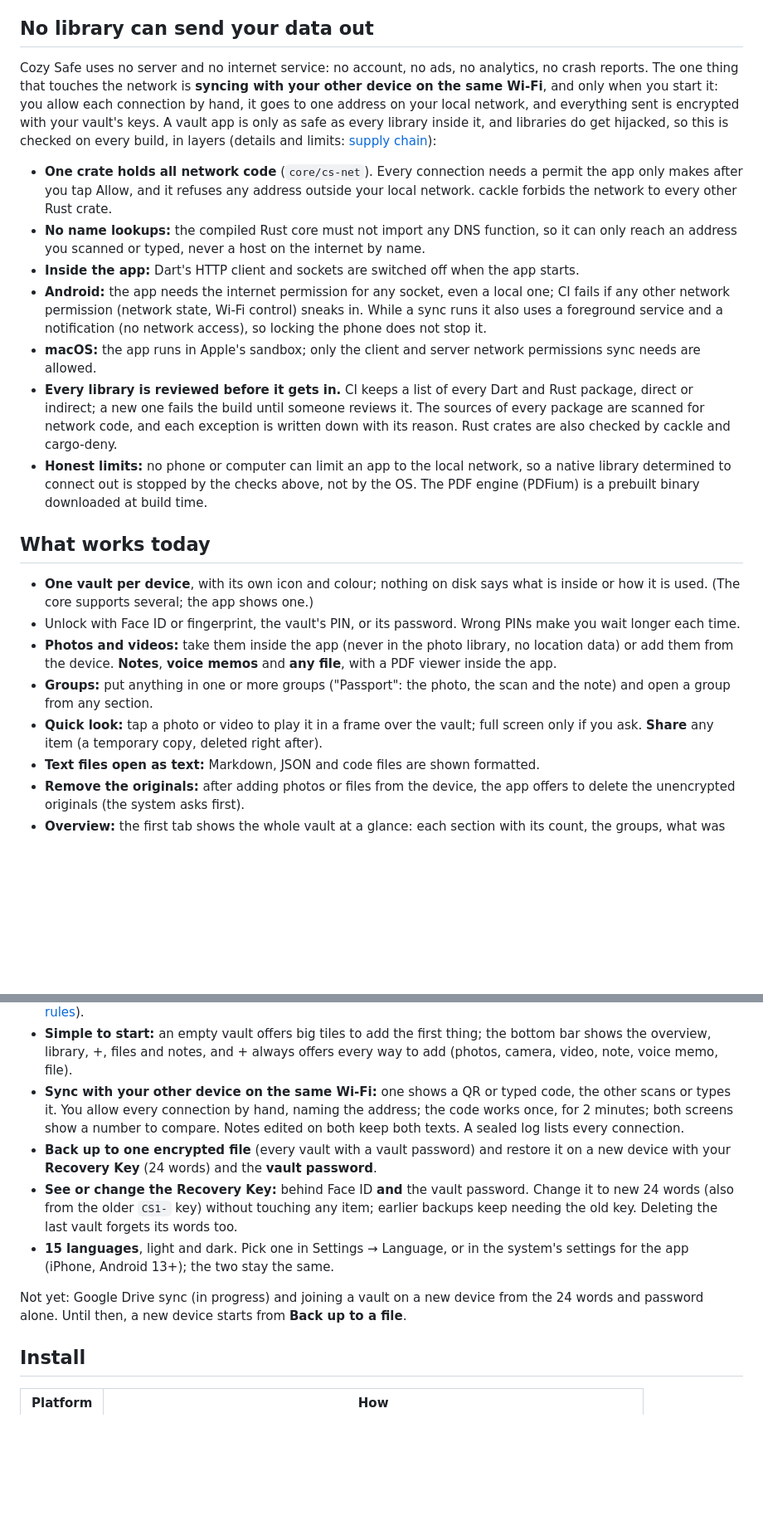
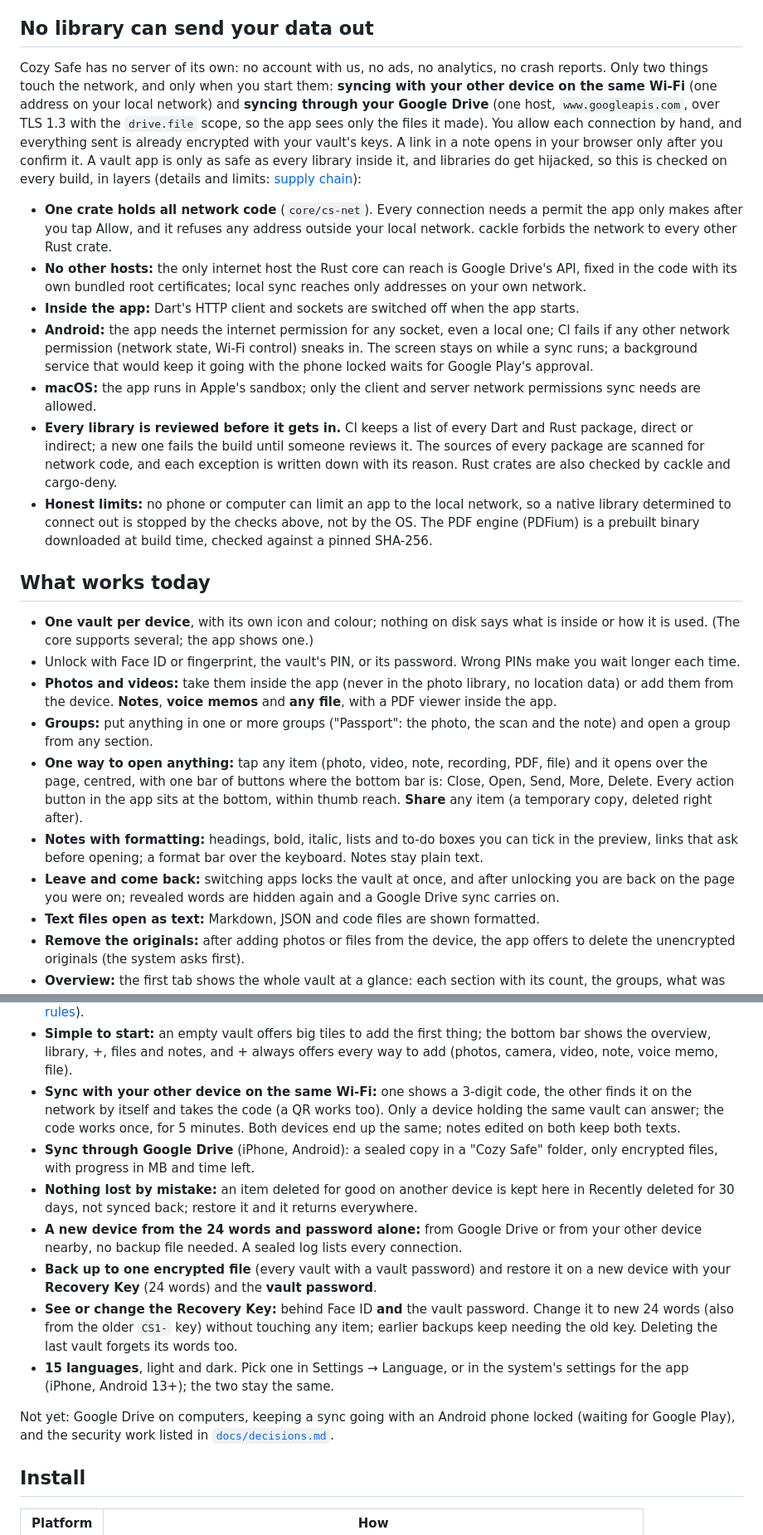
Before and after one commit to cozy-pi/cozysafe, a Markdown page: README.md, 2 parts joined by grey strips. Shown at 83% size. GitHub-like rendering; blank space fills up the shorter version.

Commit message:
README: sync (local and Google Drive), restore from words, one item preview, notes formatting, lock keeps your place; network section matches the code
Signed-off-by: Cozy Pi <dev@cozypi.com>

```diff
--- a/README.md
+++ b/README.md
@@ -69,24 +69,27 @@ support@cozypi.com.
 
 ## No library can send your data out
 
-Cozy Safe uses no server and no internet service: no account, no ads, no analytics, no
-crash reports. The one thing that touches the network is **syncing with your other device
-on the same Wi‑Fi**, and only when you start it: you allow each connection by hand, it
-goes to one address on your local network, and everything sent is encrypted with your
-vault's keys. A vault app is only as safe as every library inside it, and libraries do
+Cozy Safe has no server of its own: no account with us, no ads, no analytics, no crash
+reports. Only two things touch the network, and only when you start them: **syncing with
+your other device on the same Wi‑Fi** (one address on your local network) and **syncing
+through your Google Drive** (one host, `www.googleapis.com`, over TLS 1.3 with the
+`drive.file` scope, so the app sees only the files it made). You allow each connection
+by hand, and everything sent is already encrypted with your vault's keys. A link in a
+note opens in your browser only after you confirm it. A vault app is only as safe as every library inside it, and libraries do
 get hijacked, so this is checked on every build, in layers (details and limits:
 [supply chain](docs/supply-chain.md)):
 
 - **One crate holds all network code** (`core/cs-net`). Every connection needs a permit the
   app only makes after you tap Allow, and it refuses any address outside your local network.
   cackle forbids the network to every other Rust crate.
-- **No name lookups:** the compiled Rust core must not import any DNS function, so it can
-  only reach an address you scanned or typed, never a host on the internet by name.
+- **No other hosts:** the only internet host the Rust core can reach is Google Drive's
+  API, fixed in the code with its own bundled root certificates; local sync reaches only
+  addresses on your own network.
 - **Inside the app:** Dart's HTTP client and sockets are switched off when the app starts.
 - **Android:** the app needs the internet permission for any socket, even a local one;
   CI fails if any other network permission (network state, Wi‑Fi control) sneaks in.
-  While a sync runs it also uses a foreground service and a notification (no network
-  access), so locking the phone does not stop it.
+  The screen stays on while a sync runs; a background service that would keep it going
+  with the phone locked waits for Google Play's approval.
 - **macOS:** the app runs in Apple's sandbox; only the client and server network
   permissions sync needs are allowed.
 - **Every library is reviewed before it gets in.** CI keeps a list of every Dart and Rust
@@ -95,7 +98,8 @@ get hijacked, so this is checked on every build, in layers (details and limits:
   down with its reason. Rust crates are also checked by cackle and cargo-deny.
 - **Honest limits:** no phone or computer can limit an app to the local network, so a
   native library determined to connect out is stopped by the checks above, not by the OS.
-  The PDF engine (PDFium) is a prebuilt binary downloaded at build time.
+  The PDF engine (PDFium) is a prebuilt binary downloaded at build time, checked against
+  a pinned SHA-256.
 
 ## What works today
 
@@ -108,8 +112,16 @@ get hijacked, so this is checked on every build, in layers (details and limits:
   file**, with a PDF viewer inside the app.
 - **Groups:** put anything in one or more groups ("Passport": the photo, the scan and the
   note) and open a group from any section.
-- **Quick look:** tap a photo or video to play it in a frame over the vault; full screen
-  only if you ask. **Share** any item (a temporary copy, deleted right after).
+- **One way to open anything:** tap any item (photo, video, note, recording, PDF, file) and
+  it opens over the page, centred, with one bar of buttons where the bottom bar is:
+  Close, Open, Send, More, Delete. Every action button in the app sits at the bottom,
+  within thumb reach. **Share** any item (a temporary copy, deleted right after).
+- **Notes with formatting:** headings, bold, italic, lists and to-do boxes you can tick in
+  the preview, links that ask before opening; a format bar over the keyboard. Notes stay
+  plain text.
+- **Leave and come back:** switching apps locks the vault at once, and after unlocking you
+  are back on the page you were on; revealed words are hidden again and a Google Drive
+  sync carries on.
 - **Text files open as text:** Markdown, JSON and code files are shown formatted.
 - **Remove the originals:** after adding photos or files from the device, the app offers
   to delete the unencrypted originals (the system asks first).
@@ -125,10 +137,16 @@ get hijacked, so this is checked on every build, in layers (details and limits:
 - **Simple to start:** an empty vault offers big tiles to add the first thing; the bottom
   bar shows the overview, library, +, files and notes, and + always offers every way to
   add (photos, camera, video, note, voice memo, file).
-- **Sync with your other device on the same Wi‑Fi:** one shows a QR or typed code, the
-  other scans or types it. You allow every connection by hand, naming the address; the
-  code works once, for 2 minutes; both screens show a number to compare. Notes edited on
-  both keep both texts. A sealed log lists every connection.
+- **Sync with your other device on the same Wi‑Fi:** one shows a 3-digit code, the other
+  finds it on the network by itself and takes the code (a QR works too). Only a device
+  holding the same vault can answer; the code works once, for 5 minutes. Both devices end
+  up the same; notes edited on both keep both texts.
+- **Sync through Google Drive** (iPhone, Android): a sealed copy in a "Cozy Safe" folder,
+  only encrypted files, with progress in MB and time left.
+- **Nothing lost by mistake:** an item deleted for good on another device is kept here in
+  Recently deleted for 30 days, not synced back; restore it and it returns everywhere.
+- **A new device from the 24 words and password alone:** from Google Drive or from your
+  other device nearby, no backup file needed. A sealed log lists every connection.
 - **Back up to one encrypted file** (every vault with a vault password) and restore it
   on a new device with your **Recovery Key** (24 words) and the **vault password**.
 - **See or change the Recovery Key:** behind Face ID **and** the vault password. Change it
@@ -137,8 +155,9 @@ get hijacked, so this is checked on every build, in layers (details and limits:
 - **15 languages**, light and dark. Pick one in Settings → Language, or in the
   system's settings for the app (iPhone, Android 13+); the two stay the same.
 
-Not yet: Google Drive sync (in progress) and joining a vault on a new device from the
-24 words and password alone. Until then, a new device starts from **Back up to a file**.
+Not yet: Google Drive on computers, keeping a sync going with an Android phone locked
+(waiting for Google Play), and the security work listed in
+[`docs/decisions.md`](docs/decisions.md).
 
 ## Install
 
```
Also changed, not shown: other parts of README.md (+4 -4 lines).
